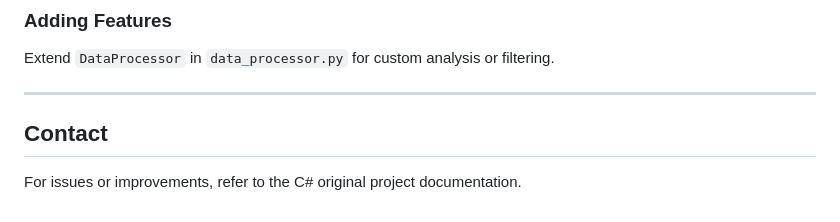
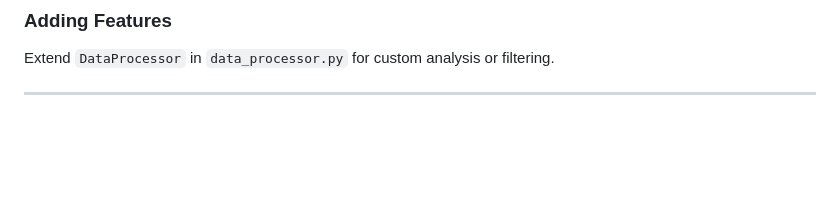
Before and after one commit to bengay1/URSS-parliament, a Markdown page: read-parliament-python/README.md, the part around the change. GitHub-like rendering; blank space fills up the shorter version.

```diff
--- a/read-parliament-python/README.md
+++ b/read-parliament-python/README.md
@@ -228,7 +228,3 @@ DATE_END = "2023-12-31"
 Extend `DataProcessor` in `data_processor.py` for custom analysis or filtering.
 
 ---
-
-## Contact
-
-For issues or improvements, refer to the C# original project documentation.
```
